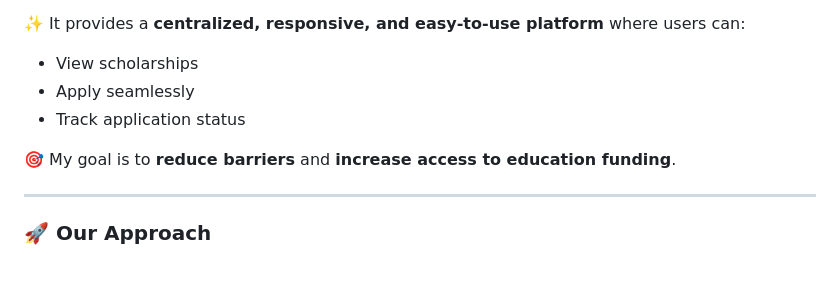
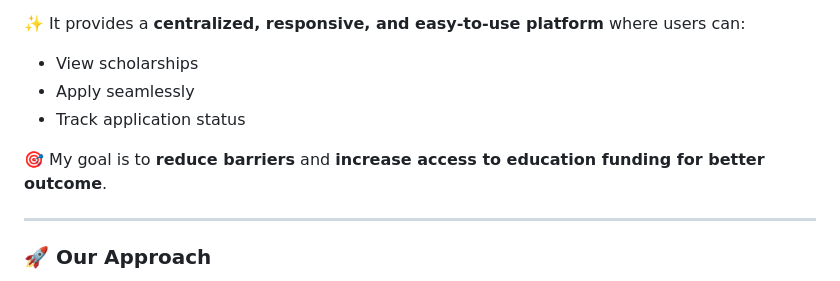
Before and after one commit to isha09-code/Scholarship-Portal-Aurora-, a Markdown page: README.md, the part around the change. Drawn GitHub-style.

Commit message:
Update in README
Clarified goal statement to emphasize better outcomes.

```diff
--- a/README.md
+++ b/README.md
@@ -35,7 +35,7 @@ The **Aurora Scholarship Portal** addresses the challenge of **scattered and har
 * Apply seamlessly
 * Track application status
 
-🎯 My goal is to **reduce barriers** and **increase access to education funding**.
+🎯 My goal is to **reduce barriers** and **increase access to education funding for better outcome**.
 
 ---
 
```
